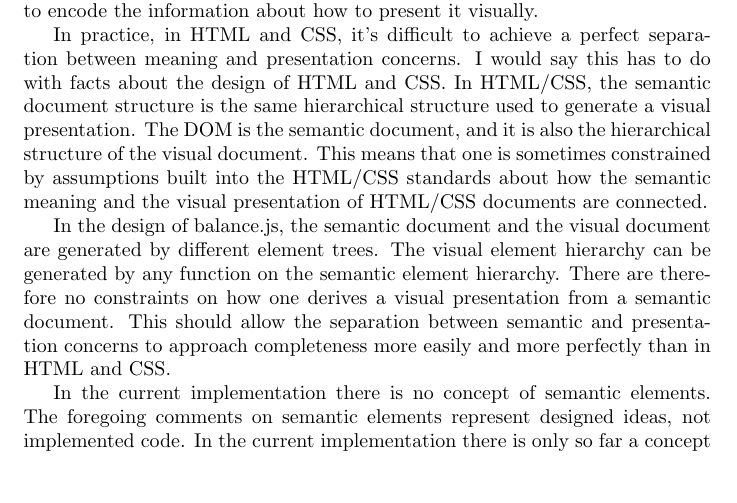
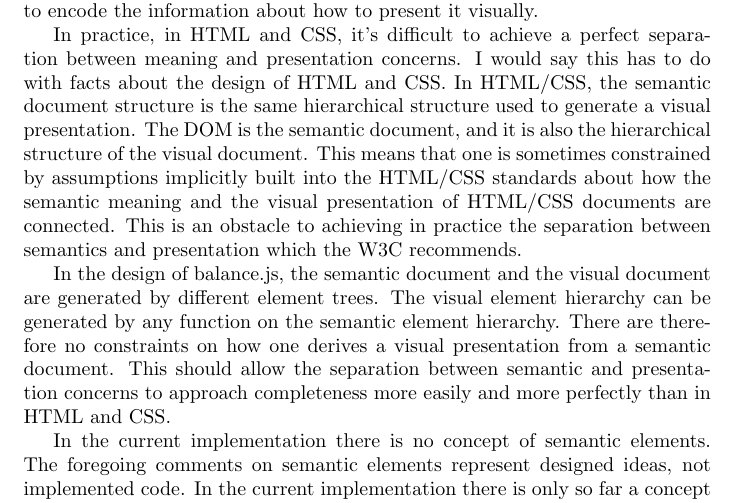
Before and after one commit to morganthomas/balance.js, a LaTeX document (doc/design-doc.tex): part of page 2 of 2, cut so that both start at the same text, the shorter picture padded with empty space. Compiled offline with pdfLaTeX.

Commit message:
update design doc

```diff
--- a/doc/design-doc.tex
+++ b/doc/design-doc.tex
@@ -25,7 +25,7 @@ The basic reason for this distinction between semantic and visual elements is to
 
 The distinction between semantic and visual elements is analogous to the conceptual separation between semantics and presentation in the HTML and CSS standards. The W3C recommends that one should write one's HTML to represent the semantic meaning of one's document, and that one should use CSS to encode the information about how to present it visually.
 
-In practice, in HTML and CSS, it's difficult to achieve a perfect separation between meaning and presentation concerns. I would say this has to do with facts about the design of HTML and CSS. In HTML/CSS, the semantic document structure is the same hierarchical structure used to generate a visual presentation. The DOM is the semantic document, and it is also the hierarchical structure of the visual document. This means that one is sometimes constrained by assumptions built into the HTML/CSS standards about how the semantic meaning and the visual presentation of HTML/CSS documents are connected.
+In practice, in HTML and CSS, it's difficult to achieve a perfect separation between meaning and presentation concerns. I would say this has to do with facts about the design of HTML and CSS. In HTML/CSS, the semantic document structure is the same hierarchical structure used to generate a visual presentation. The DOM is the semantic document, and it is also the hierarchical structure of the visual document. This means that one is sometimes constrained by assumptions implicitly built into the HTML/CSS standards about how the semantic meaning and the visual presentation of HTML/CSS documents are connected. This is an obstacle to achieving in practice the separation between semantics and presentation which the W3C recommends.
 
 In the design of balance.js, the semantic document and the visual document are generated by different element trees. The visual element hierarchy can be generated by any function on the semantic element hierarchy. There are therefore no constraints on how one derives a visual presentation from a semantic document. This should allow the separation between semantic and presentation concerns to approach completeness more easily and more perfectly than in HTML and CSS.
 
```
